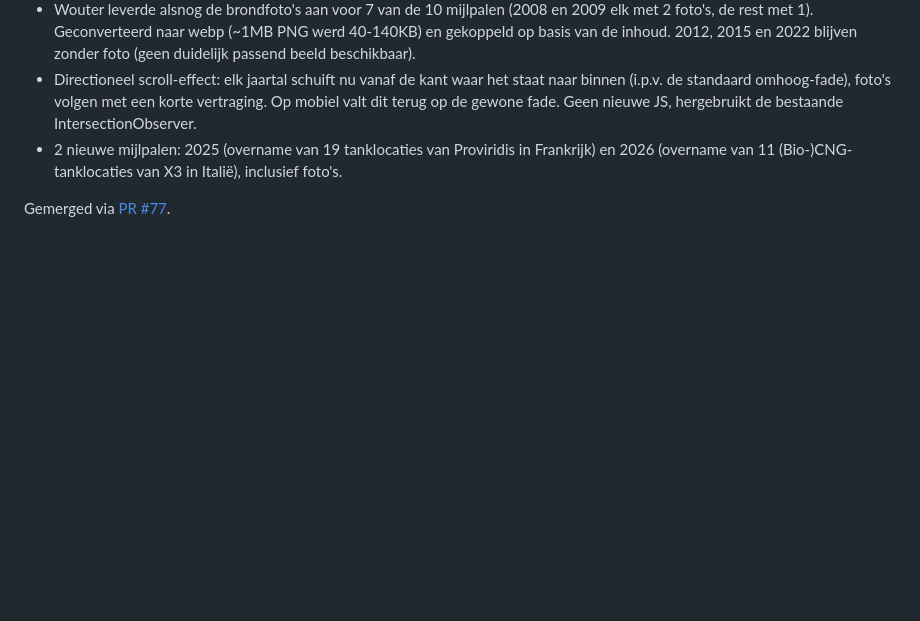
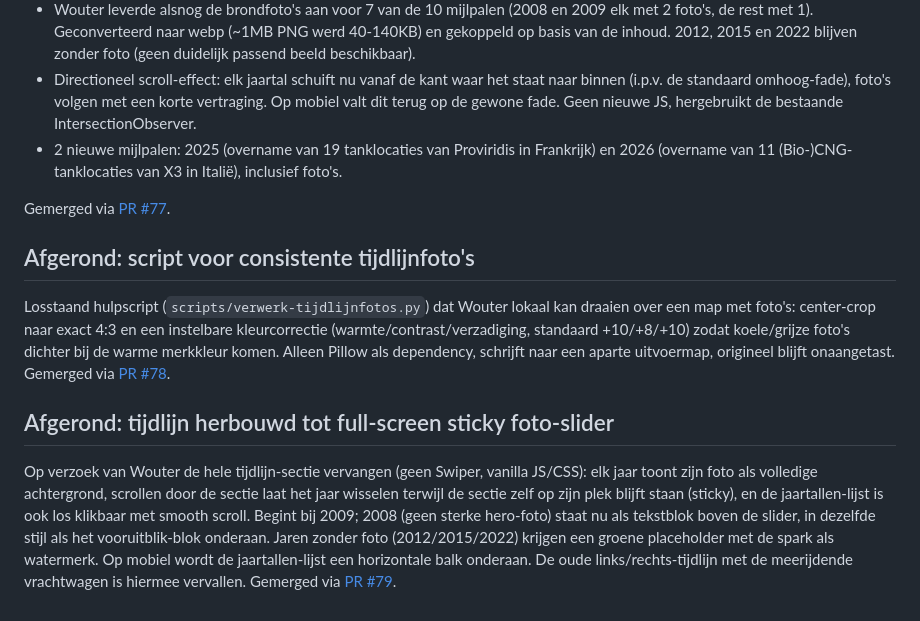
Before and after one commit to woutervisser-og/werkenbij-vacatures-site, a Markdown page: VOORTGANG.md, the part around the change. GitHub-like rendering; blank space fills up the shorter version.

Commit message:
VOORTGANG.md: PR #78 en #79 gelogd
Co-Authored-By: Claude Sonnet 5 <noreply@anthropic.com>
Claude-Session: https://claude.ai/code/session_018kJtFqqkXxqpgZPiZ7eRrs

```diff
--- a/VOORTGANG.md
+++ b/VOORTGANG.md
@@ -1505,3 +1505,27 @@ Vervolg op PR #76:
   in Italië), inclusief foto's.
 
 Gemerged via [PR #77](https://github.com/woutervisser-og/werkenbij-vacatures-site/pull/77).
+
+## Afgerond: script voor consistente tijdlijnfoto's
+
+Losstaand hulpscript (`scripts/verwerk-tijdlijnfotos.py`) dat Wouter
+lokaal kan draaien over een map met foto's: center-crop naar exact 4:3
+en een instelbare kleurcorrectie (warmte/contrast/verzadiging,
+standaard +10/+8/+10) zodat koele/grijze foto's dichter bij de warme
+merkkleur komen. Alleen Pillow als dependency, schrijft naar een
+aparte uitvoermap, origineel blijft onaangetast. Gemerged via
+[PR #78](https://github.com/woutervisser-og/werkenbij-vacatures-site/pull/78).
+
+## Afgerond: tijdlijn herbouwd tot full-screen sticky foto-slider
+
+Op verzoek van Wouter de hele tijdlijn-sectie vervangen (geen Swiper,
+vanilla JS/CSS): elk jaar toont zijn foto als volledige achtergrond,
+scrollen door de sectie laat het jaar wisselen terwijl de sectie zelf
+op zijn plek blijft staan (sticky), en de jaartallen-lijst is ook los
+klikbaar met smooth scroll. Begint bij 2009; 2008 (geen sterke
+hero-foto) staat nu als tekstblok boven de slider, in dezelfde stijl
+als het vooruitblik-blok onderaan. Jaren zonder foto (2012/2015/2022)
+krijgen een groene placeholder met de spark als watermerk. Op mobiel
+wordt de jaartallen-lijst een horizontale balk onderaan. De oude
+links/rechts-tijdlijn met de meerijdende vrachtwagen is hiermee
+vervallen. Gemerged via [PR #79](https://github.com/woutervisser-og/werkenbij-vacatures-site/pull/79).
```
